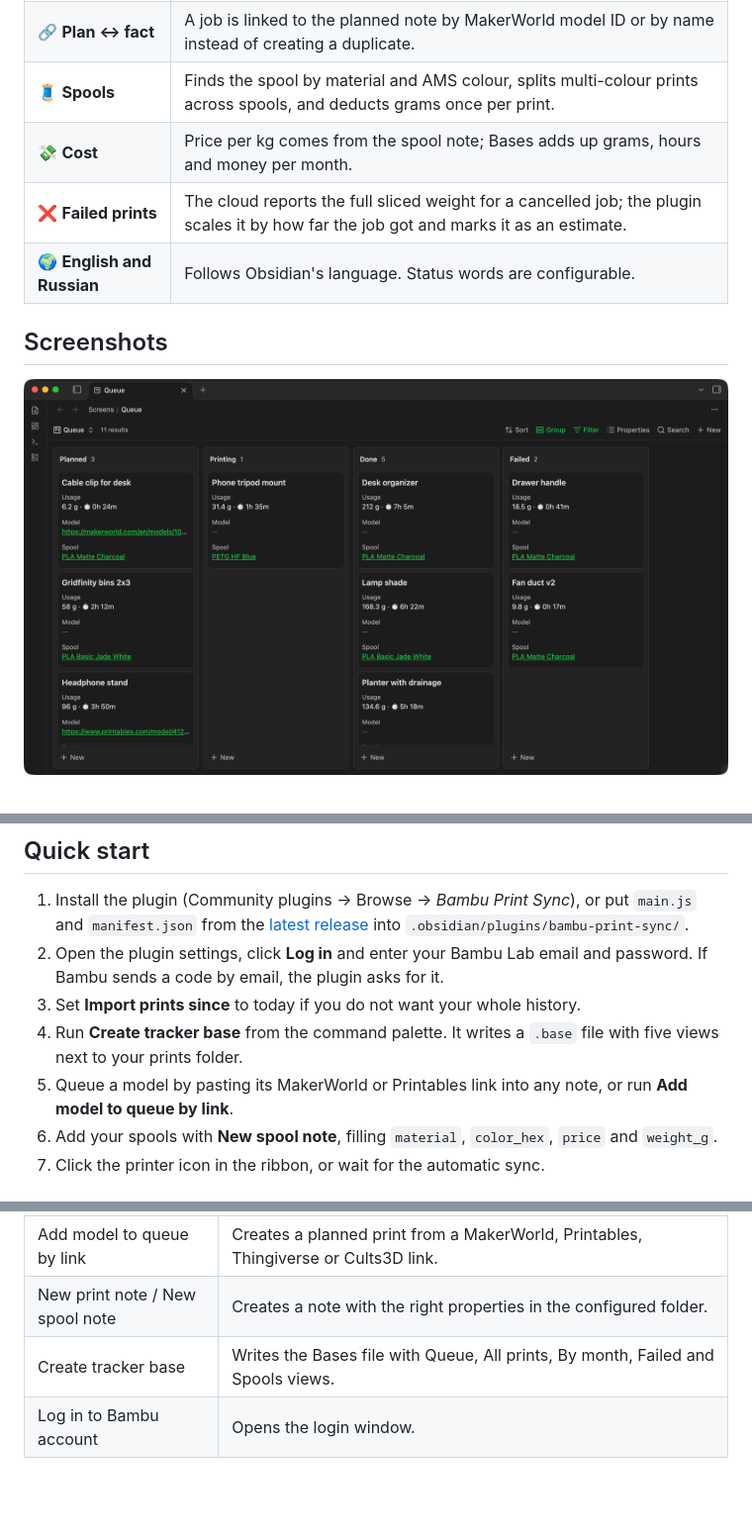
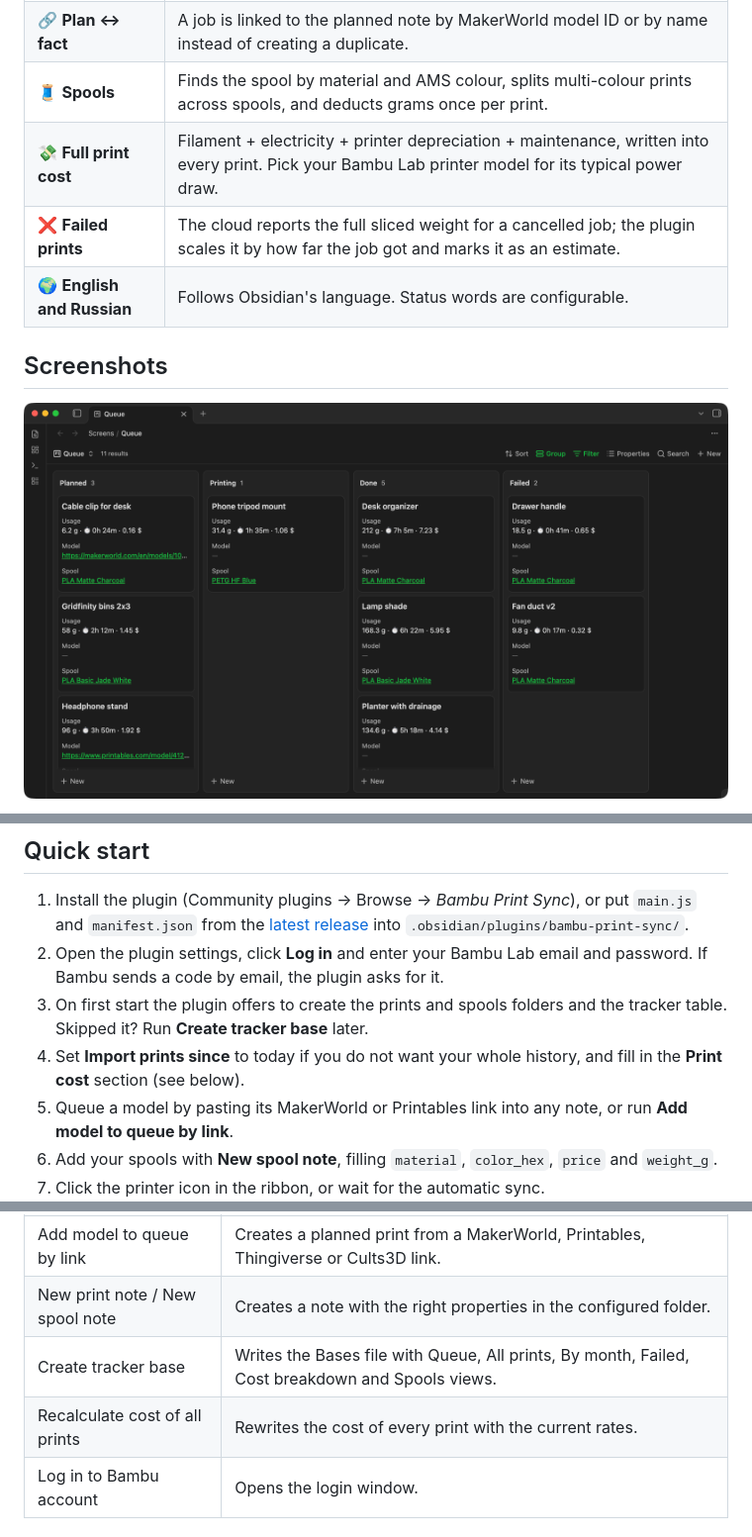
Before and after one commit to grissspy/obsidian-bambu-print-sync, a Markdown page: README.md, 3 parts joined by grey strips. Shown at 99% size. GitHub-like rendering; pictures changed too: assets/screenshots/queue.png; blank space fills up the shorter version.

```diff
--- a/README.md
+++ b/README.md
@@ -26,7 +26,7 @@ Keep your 3D printing log where the rest of your notes live. **Bambu Print Sync*
 | ☁️ **Cloud history** | Imports jobs from your Bambu Lab account: name, status, printer time, grams per filament, plate, printer. |
 | 🔗 **Plan ↔ fact** | A job is linked to the planned note by MakerWorld model ID or by name instead of creating a duplicate. |
 | 🧵 **Spools** | Finds the spool by material and AMS colour, splits multi-colour prints across spools, and deducts grams once per print. |
-| 💸 **Cost** | Price per kg comes from the spool note; Bases adds up grams, hours and money per month. |
+| 💸 **Full print cost** | Filament + electricity + printer depreciation + maintenance, written into every print. Pick your Bambu Lab printer model for its typical power draw. |
 | ❌ **Failed prints** | The cloud reports the full sliced weight for a cancelled job; the plugin scales it by how far the job got and marks it as an estimate. |
 | 🌍 **English and Russian** | Follows Obsidian's language. Status words are configurable. |
 
@@ -69,8 +71,8 @@ Your notes stay plain Markdown with properties. The plugin only reads and writes
 
 1. Install the plugin (Community plugins → Browse → *Bambu Print Sync*), or put `main.js` and `manifest.json` from the [latest release](https://github.com/grissspy/obsidian-bambu-print-sync/releases/latest) into `.obsidian/plugins/bambu-print-sync/`.
 2. Open the plugin settings, click **Log in** and enter your Bambu Lab email and password. If Bambu sends a code by email, the plugin asks for it.
-3. Set **Import prints since** to today if you do not want your whole history.
-4. Run **Create tracker base** from the command palette. It writes a `.base` file with five views next to your prints folder.
+3. On first start the plugin offers to create the prints and spools folders and the tracker table. Skipped it? Run **Create tracker base** later.
+4. Set **Import prints since** to today if you do not want your whole history, and fill in the **Print cost** section (see below).
 5. Queue a model by pasting its MakerWorld or Printables link into any note, or run **Add model to queue by link**.
 6. Add your spools with **New spool note**, filling `material`, `color_hex`, `price` and `weight_g`.
 7. Click the printer icon in the ribbon, or wait for the automatic sync.
@@ -83,7 +85,8 @@ Your notes stay plain Markdown with properties. The plugin only reads and writes
 | Deduct filament from spools | Deducts finished and failed prints that have a spool but were not deducted yet. Works for manual notes too. |
 | Add model to queue by link | Creates a planned print from a MakerWorld, Printables, Thingiverse or Cults3D link. |
 | New print note / New spool note | Creates a note with the right properties in the configured folder. |
-| Create tracker base | Writes the Bases file with Queue, All prints, By month, Failed and Spools views. |
+| Create tracker base | Writes the Bases file with Queue, All prints, By month, Failed, Cost breakdown and Spools views. |
+| Recalculate cost of all prints | Rewrites the cost of every print with the current rates. |
 | Log in to Bambu account | Opens the login window. |
 
 ## Note properties
```
Also changed, not shown: other parts of README.md (+23 -0 lines), README.ru.md (+28 -4 lines), assets/screenshots/cost.png (added), 5 other files.
